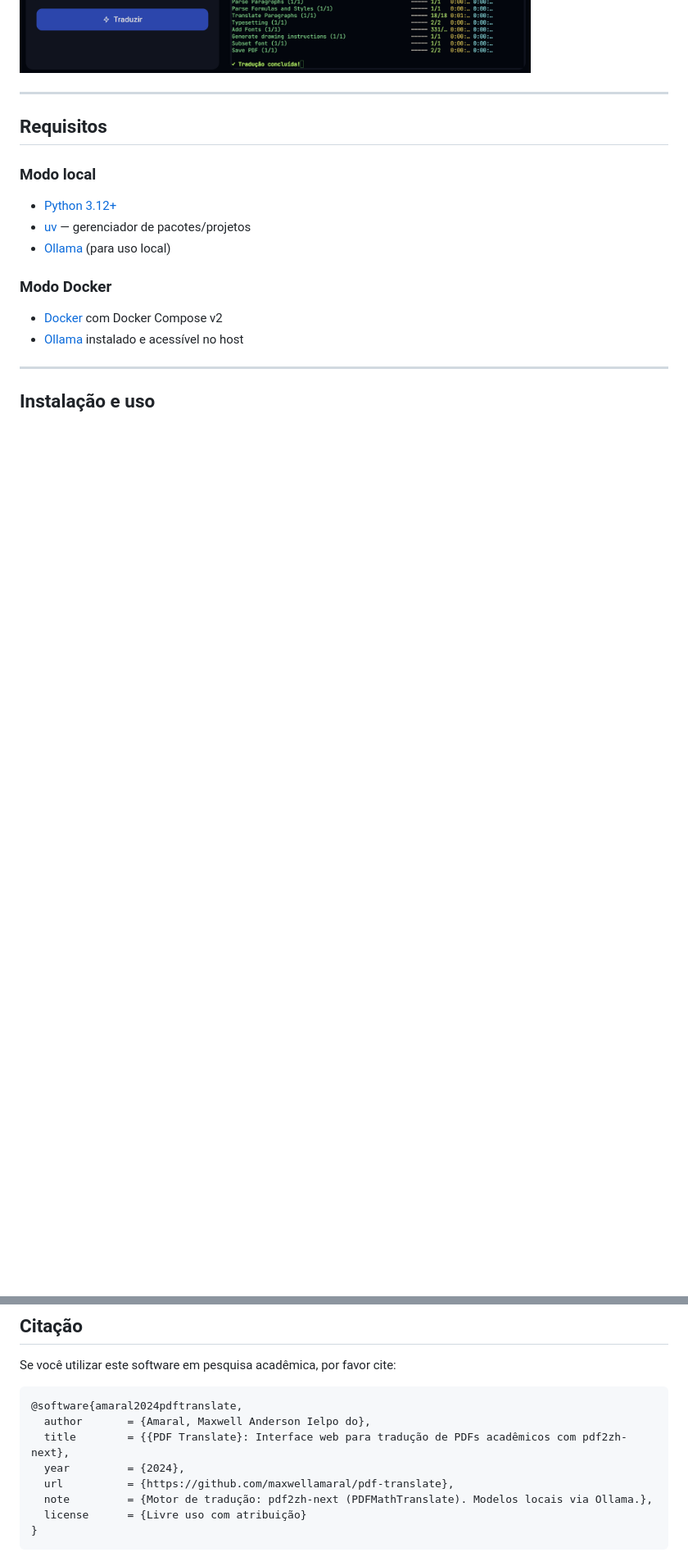
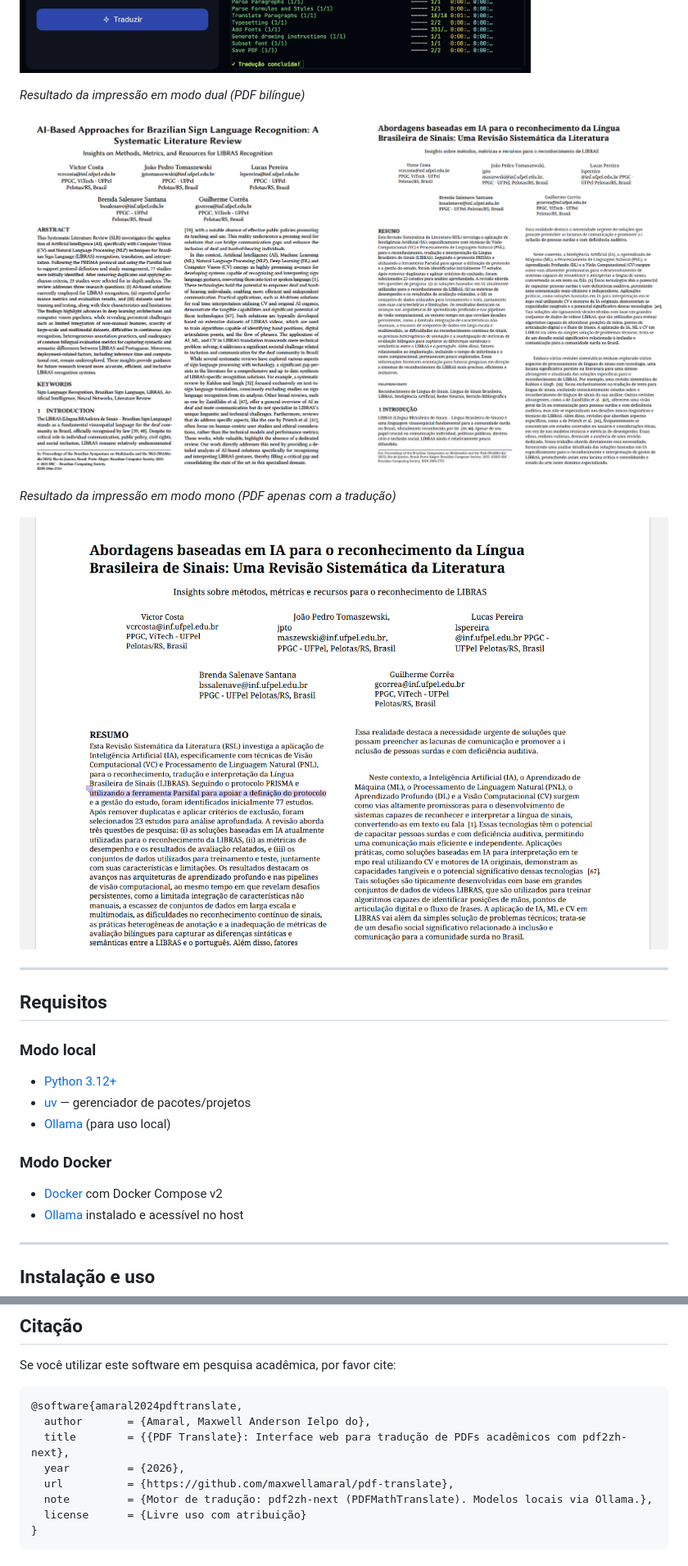
Before and after one commit to maxwellamaral/pdf-translate, a Markdown page: README.md, 2 parts joined by grey strips. Shown: that part at 82% size. Drawn GitHub-style; pictures changed too: assets/front-03.png (added), assets/front-04.png (added); blank space fills up the shorter version.

Commit message:
feat: atualizar ano de copyright para 2026 e adicionar novas imagens de resultado de tradução

```diff
--- a/README.md
+++ b/README.md
@@ -20,6 +25,14 @@ Interface web para tradução de PDFs acadêmicos com preservação de formataç
 *Frontend durante a tradução (terminal interativo)*
 
 ![Tradução em andamento](assets/front-02.png)
+
+*Resultado da impressão em modo dual (PDF bilíngue)*
+
+![Tradução bilíngue](assets/front-03.png)
+
+*Resultado da impressão em modo mono (PDF apenas com a tradução)*
+
+![Tradução monolingue](assets/front-04.png)
 
 ---
 
@@ -215,7 +245,7 @@ Se você utilizar este software em pesquisa acadêmica, por favor cite:
 @software{amaral2024pdftranslate,
   author       = {Amaral, Maxwell Anderson Ielpo do},
   title        = {{PDF Translate}: Interface web para tradução de PDFs acadêmicos com pdf2zh-next},
-  year         = {2024},
+  year         = {2026},
   url          = {https://github.com/maxwellamaral/pdf-translate},
   note         = {Motor de tradução: pdf2zh-next (PDFMathTranslate). Modelos locais via Ollama.},
   license      = {Livre uso com atribuição}
```
Also changed, not shown: other parts of README.md (+24 -2 lines), 1 other file.
